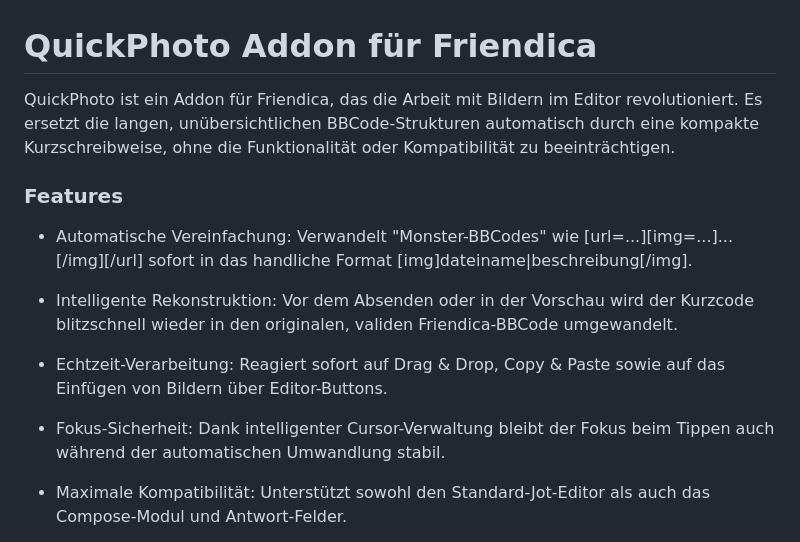
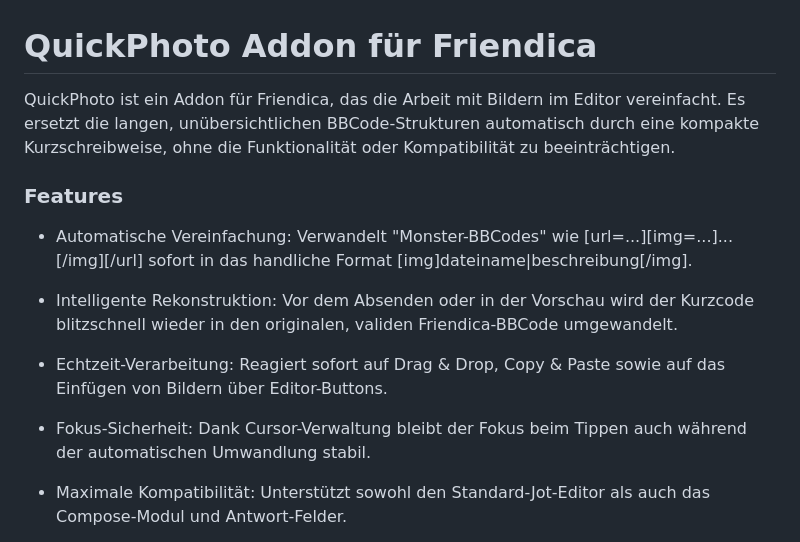
Before and after one commit to loma-one/private_Friendica_Addon, a Markdown page: quickphoto/README.md, the part around the change. Rendered like a GitHub page.

Commit message:
Simplify README description of QuickPhoto addon

```diff
--- a/quickphoto/README.md
+++ b/quickphoto/README.md
@@ -1,6 +1,6 @@
 # QuickPhoto Addon für Friendica
 
-QuickPhoto ist ein Addon für Friendica, das die Arbeit mit Bildern im Editor revolutioniert. Es ersetzt die langen, unübersichtlichen BBCode-Strukturen automatisch durch eine kompakte Kurzschreibweise, ohne die Funktionalität oder Kompatibilität zu beeinträchtigen.
+QuickPhoto ist ein Addon für Friendica, das die Arbeit mit Bildern im Editor vereinfacht. Es ersetzt die langen, unübersichtlichen BBCode-Strukturen automatisch durch eine kompakte Kurzschreibweise, ohne die Funktionalität oder Kompatibilität zu beeinträchtigen.
 
 ### Features
 
@@ -10,7 +10,7 @@ QuickPhoto ist ein Addon für Friendica, das die Arbeit mit Bildern im Editor re
 
  * Echtzeit-Verarbeitung: Reagiert sofort auf Drag & Drop, Copy & Paste sowie auf das Einfügen von Bildern über Editor-Buttons.
 
- * Fokus-Sicherheit: Dank intelligenter Cursor-Verwaltung bleibt der Fokus beim Tippen auch während der automatischen Umwandlung stabil.
+ * Fokus-Sicherheit: Dank Cursor-Verwaltung bleibt der Fokus beim Tippen auch während der automatischen Umwandlung stabil.
 
  * Maximale Kompatibilität: Unterstützt sowohl den Standard-Jot-Editor als auch das Compose-Modul und Antwort-Felder.
 
```
